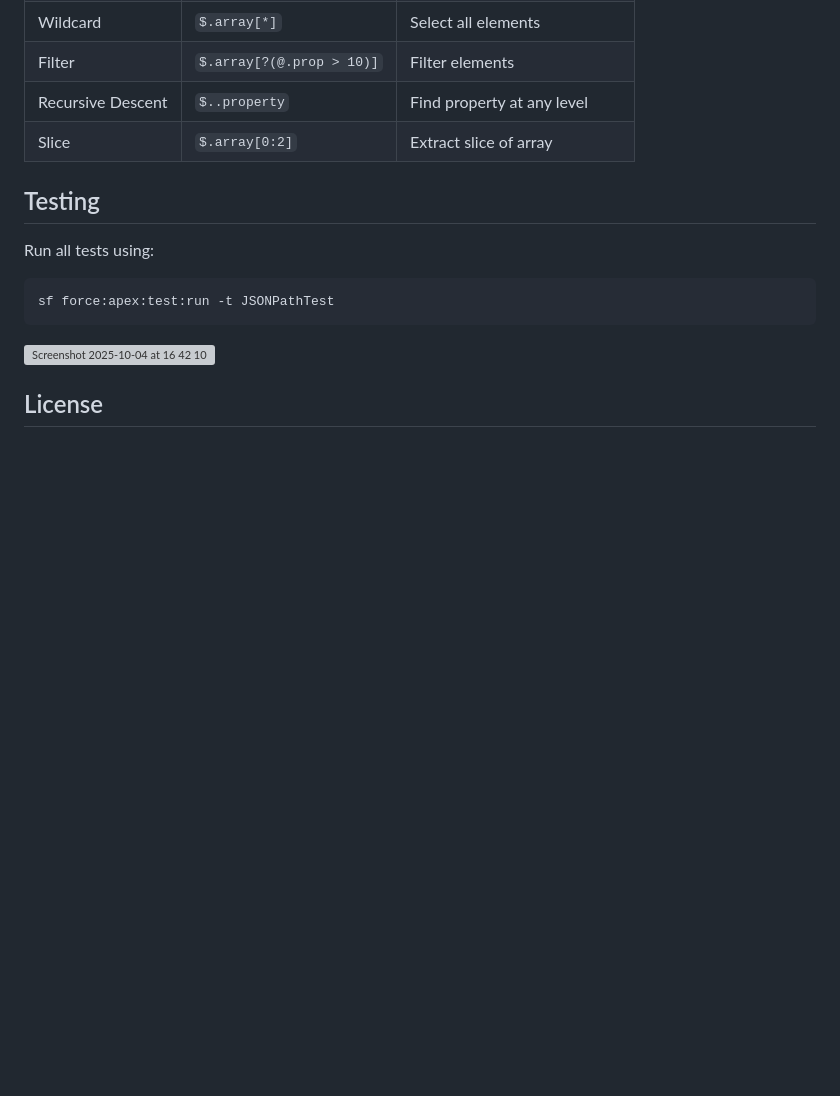
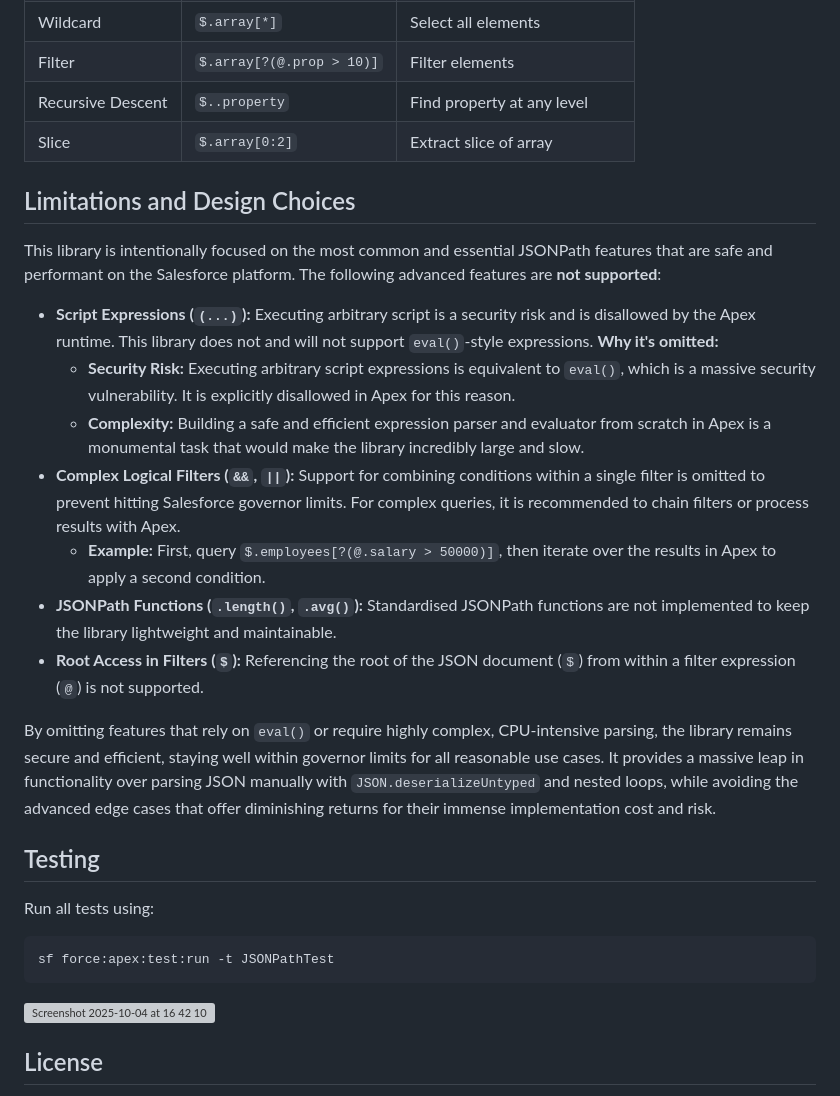
Before and after one commit to e3mandle6n1/apex-jpath, a Markdown page: README.md, the part around the change. Rendered like a GitHub page; blank space fills up the shorter version; grey boxes are pictures that could not be loaded.

```diff
--- a/README.md
+++ b/README.md
@@ -111,6 +111,20 @@ List<Object> result = jp.selectPath('$.items[?(@.price >= 12.99)]');
 | Recursive Descent | `$..property` | Find property at any level |
 | Slice | `$.array[0:2]` | Extract slice of array |
 
+## Limitations and Design Choices
+
+This library is intentionally focused on the most common and essential JSONPath features that are safe and performant on the Salesforce platform. The following advanced features are **not supported**:
+
+*   **Script Expressions (`(...)`):** Executing arbitrary script is a security risk and is disallowed by the Apex runtime. This library does not and will not support `eval()`-style expressions. **Why it's omitted:**
+    - **Security Risk:** Executing arbitrary script expressions is equivalent to `eval()`, which is a massive security vulnerability. It is explicitly disallowed in Apex for this reason.
+    - **Complexity:** Building a safe and efficient expression parser and evaluator from scratch in Apex is a monumental task that would make the library incredibly large and slow.
+*   **Complex Logical Filters (`&&`, `||`):** Support for combining conditions within a single filter is omitted to prevent hitting Salesforce governor limits. For complex queries, it is recommended to chain filters or process results with Apex.
+    *   **Example:** First, query `$.employees[?(@.salary > 50000)]`, then iterate over the results in Apex to apply a second condition.
+*   **JSONPath Functions (`.length()`, `.avg()`):** Standardised JSONPath functions are not implemented to keep the library lightweight and maintainable.
+*   **Root Access in Filters (`$`):** Referencing the root of the JSON document (`$`) from within a filter expression (`@`) is not supported.
+
+By omitting features that rely on `eval()` or require highly complex, CPU-intensive parsing, the library remains secure and efficient, staying well within governor limits for all reasonable use cases. It provides a massive leap in functionality over parsing JSON manually with `JSON.deserializeUntyped` and nested loops, while avoiding the advanced edge cases that offer diminishing returns for their immense implementation cost and risk.
+
 ## Testing
 
 Run all tests using:
```
